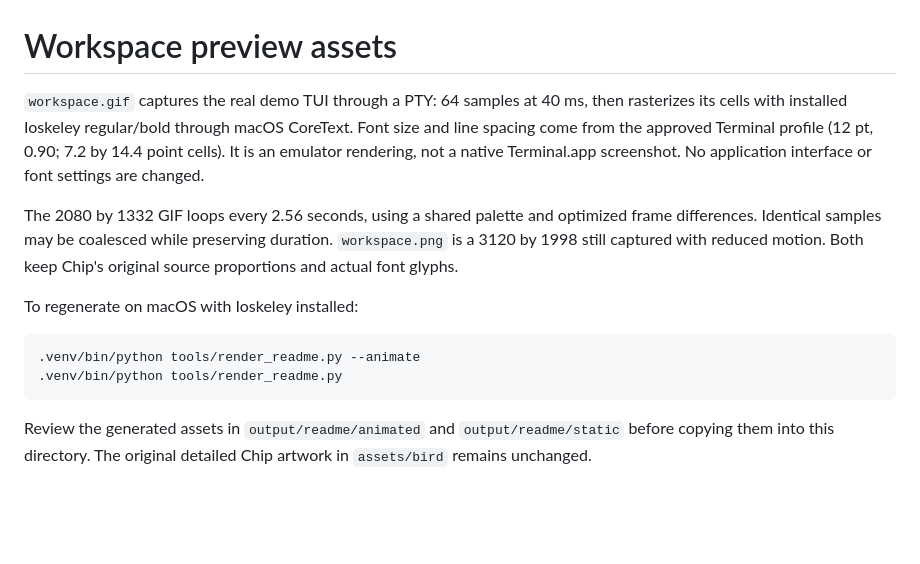
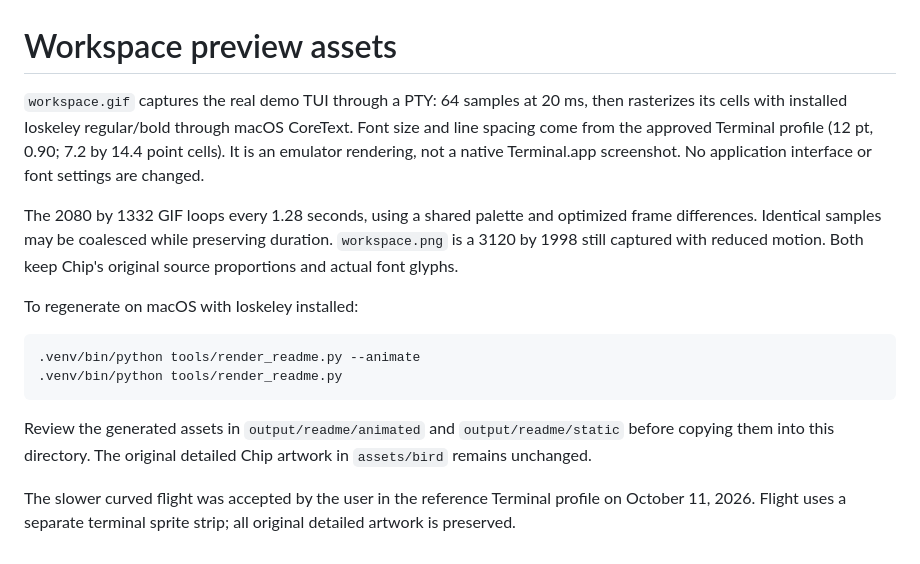
Before and after one commit to darthnithin/perch, a Markdown page: docs/media/README.md, the part around the change. Rendered like a GitHub page; blank space fills up the shorter version.

Commit message:
Publish the accepted slower Chip preview and record native approval [skip ci]

```diff
--- a/docs/media/README.md
+++ b/docs/media/README.md
@@ -1,12 +1,12 @@
 # Workspace preview assets
 
-`workspace.gif` captures the real demo TUI through a PTY: 64 samples at 40 ms,
+`workspace.gif` captures the real demo TUI through a PTY: 64 samples at 20 ms,
 then rasterizes its cells with installed Ioskeley regular/bold through macOS
 CoreText. Font size and line spacing come from the approved Terminal profile
 (12 pt, 0.90; 7.2 by 14.4 point cells). It is an emulator rendering, not a native
 Terminal.app screenshot. No application interface or font settings are changed.
 
-The 2080 by 1332 GIF loops every 2.56 seconds, using a shared palette and optimized
+The 2080 by 1332 GIF loops every 1.28 seconds, using a shared palette and optimized
 frame differences. Identical samples may be coalesced while preserving duration.
 `workspace.png` is a 3120 by 1998 still captured with reduced motion. Both keep
 Chip's original source proportions and actual font glyphs.
@@ -21,3 +21,7 @@ To regenerate on macOS with Ioskeley installed:
 Review the generated assets in `output/readme/animated` and `output/readme/static`
 before copying them into this directory. The original detailed Chip artwork in
 `assets/bird` remains unchanged.
+
+The slower curved flight was accepted by the user in the reference Terminal
+profile on October 11, 2026. Flight uses a separate terminal sprite strip; all
+original detailed artwork is preserved.
```
Also changed, not shown: docs/ACCEPTANCE-2026-10-11.md (+17 -1 lines), docs/READINESS.md (+6 -5 lines), docs/media/workspace.gif, docs/media/workspace.png.
